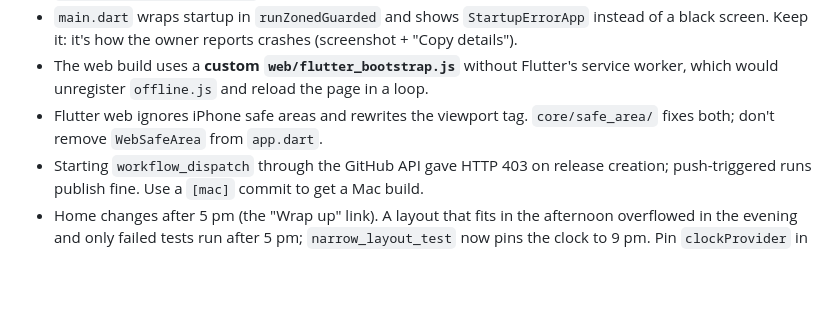
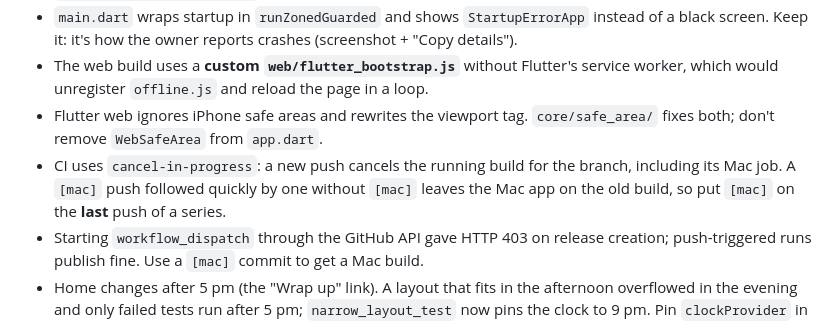
Before and after one commit to KGeary1995/ADHD-Tax, a Markdown page: AGENTS.md, the part around the change. Drawn GitHub-style; blank space fills up the shorter version.

Commit message:
Note that a later push cancels an earlier [mac] build [mac]
CI cancels in-progress runs on a new push, so the settings-backup push
cancelled the Mac build of the desktop layout. Record the trap where
the next session will see it, and tag this push so the Mac app gets
both changes.

Co-Authored-By: Claude Opus 5.5 <noreply@anthropic.com>
Claude-Session: https://claude.ai/code/session_01V5fgn4snWDwKkrTeVLexSA

```diff
--- a/AGENTS.md
+++ b/AGENTS.md
@@ -118,6 +118,7 @@ Details, secrets and failure modes: docs/DEPLOYMENT.md.
 - `main.dart` wraps startup in `runZonedGuarded` and shows `StartupErrorApp` instead of a black screen. Keep it: it's how the owner reports crashes (screenshot + "Copy details").
 - The web build uses a **custom `web/flutter_bootstrap.js`** without Flutter's service worker, which would unregister `offline.js` and reload the page in a loop.
 - Flutter web ignores iPhone safe areas and rewrites the viewport tag. `core/safe_area/` fixes both; don't remove `WebSafeArea` from `app.dart`.
+- CI uses `cancel-in-progress`: a new push cancels the running build for the branch, including its Mac job. A `[mac]` push followed quickly by one without `[mac]` leaves the Mac app on the old build, so put `[mac]` on the **last** push of a series.
 - Starting `workflow_dispatch` through the GitHub API gave HTTP 403 on release creation; push-triggered runs publish fine. Use a `[mac]` commit to get a Mac build.
 - Home changes after 5 pm (the "Wrap up" link). A layout that fits in the afternoon overflowed in the evening and only failed tests run after 5 pm; `narrow_layout_test` now pins the clock to 9 pm. Pin `clockProvider` in any test whose layout depends on the time.
 - **Menus and sheets on tab screens need `useRootNavigator: true`** (`PopupMenuButton`, `showModalBottomSheet`). The tabs live in go_router's nested shell navigator, so without it they open *under* the floating nav bar and bottom items (e.g. Delete) can't be tapped. `test/flutter_test_config.dart` makes tests fail on any tap that wouldn't hit its target.
```
